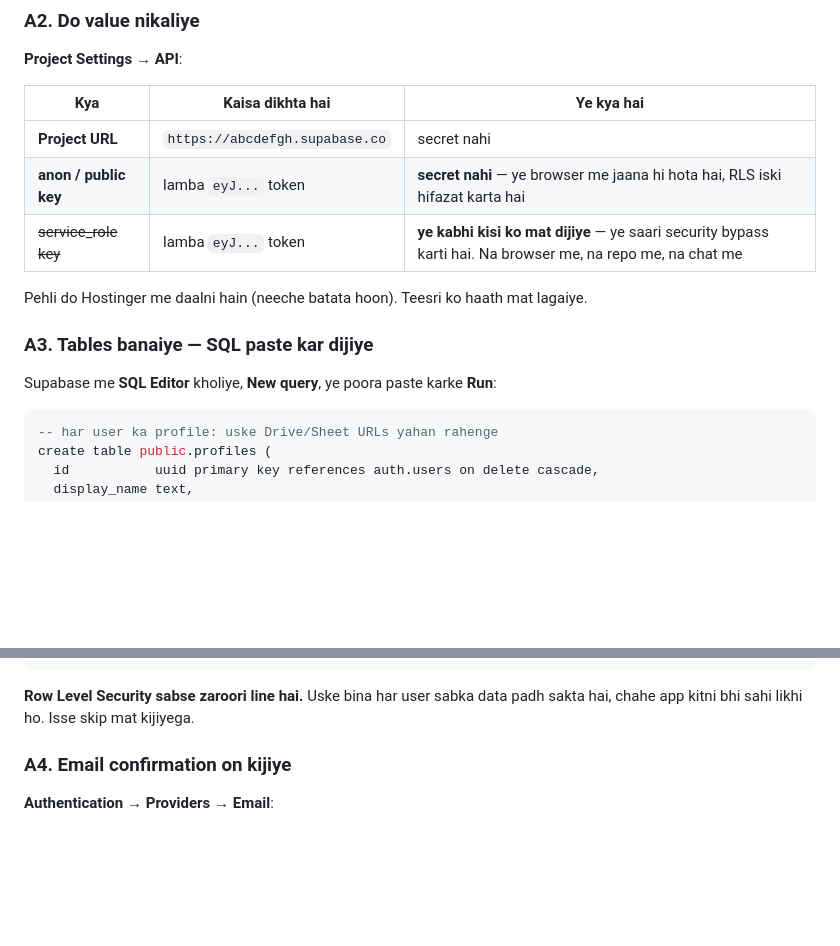
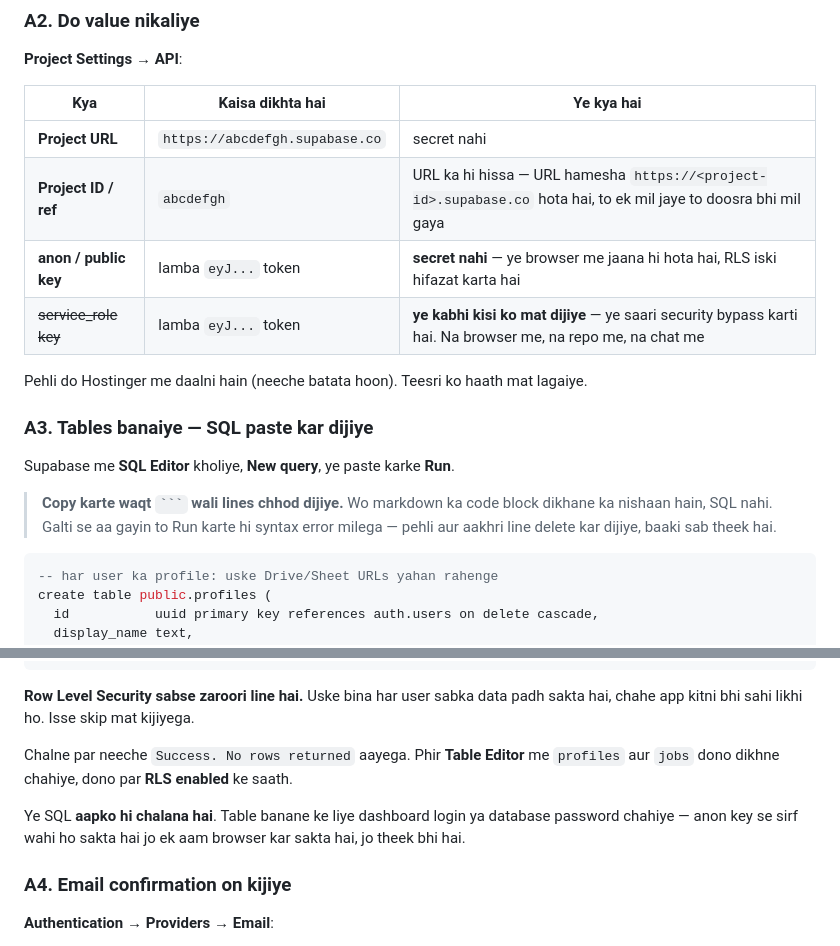
Before and after one commit to Mking697/Palen-Suite, a Markdown page: SETUP.md, 2 parts joined by grey strips. Rendered like a GitHub page; blank space fills up the shorter version.

````diff
--- a/SETUP.md
+++ b/SETUP.md
@@ -35,6 +35,7 @@ hai — usme koi key kabhi nahi jayegi.
 | Kya | Kaisa dikhta hai | Ye kya hai |
 |---|---|---|
 | **Project URL** | `https://abcdefgh.supabase.co` | secret nahi |
+| **Project ID / ref** | `abcdefgh` | URL ka hi hissa — URL hamesha `https://<project-id>.supabase.co` hota hai, to ek mil jaye to doosra bhi mil gaya |
 | **anon / public key** | lamba `eyJ...` token | **secret nahi** — ye browser me jaana hi hota hai, RLS iski hifazat karta hai |
 | ~~service_role key~~ | lamba `eyJ...` token | **ye kabhi kisi ko mat dijiye** — ye saari security bypass karti hai. Na browser me, na repo me, na chat me |
 
@@ -43,7 +44,11 @@ lagaiye.
 
 ### A3. Tables banaiye — SQL paste kar dijiye
 
-Supabase me **SQL Editor** kholiye, **New query**, ye poora paste karke **Run**:
+Supabase me **SQL Editor** kholiye, **New query**, ye paste karke **Run**.
+
+> **Copy karte waqt ` ``` ` wali lines chhod dijiye.** Wo markdown ka code block
+> dikhane ka nishaan hain, SQL nahi. Galti se aa gayin to Run karte hi syntax
+> error milega — pehli aur aakhri line delete kar dijiye, baaki sab theek hai.
 
 ```sql
 -- har user ka profile: uske Drive/Sheet URLs yahan rahenge
@@ -98,6 +103,13 @@ create trigger on_auth_user_created
 
 **Row Level Security sabse zaroori line hai.** Uske bina har user sabka data
 padh sakta hai, chahe app kitni bhi sahi likhi ho. Isse skip mat kijiyega.
+
+Chalne par neeche `Success. No rows returned` aayega. Phir **Table Editor** me
+`profiles` aur `jobs` dono dikhne chahiye, dono par **RLS enabled** ke saath.
+
+Ye SQL **aapko hi chalana hai**. Table banane ke liye dashboard login ya database
+password chahiye — anon key se sirf wahi ho sakta hai jo ek aam browser kar sakta
+hai, jo theek bhi hai.
 
 ### A4. Email confirmation on kijiye
 
````
